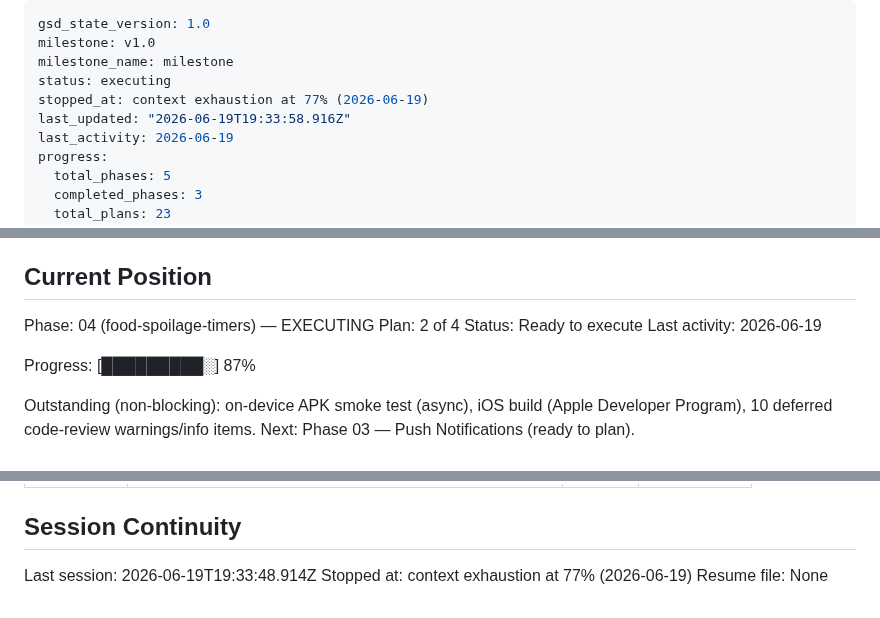
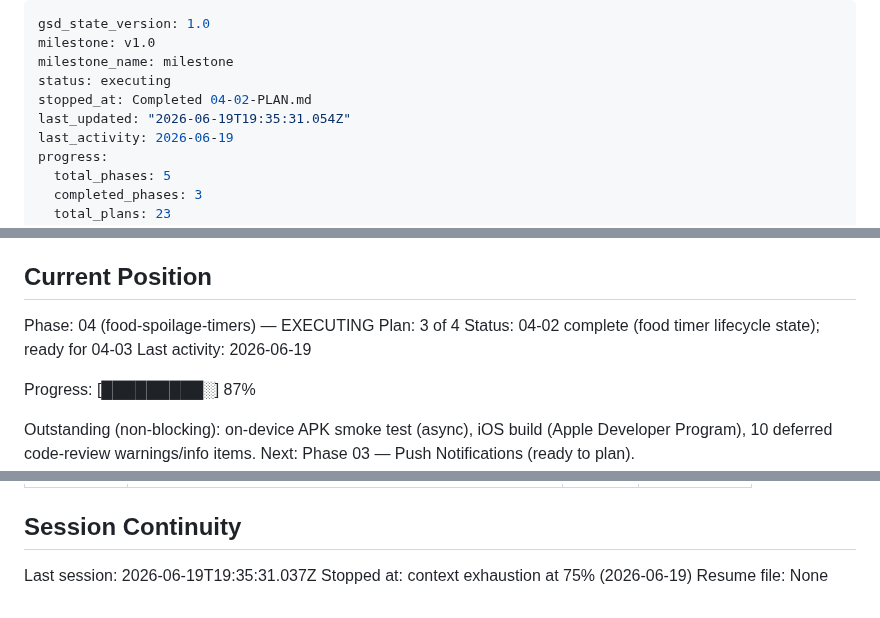
Before and after one commit to Kralgor/cocuyo, a Markdown page: .planning/STATE.md, 3 parts joined by grey strips. GitHub-like rendering.

Commit message:
docs(04-02): complete food timer lifecycle plan
Co-Authored-By: Claude Opus 4.8 <noreply@anthropic.com>

```diff
--- a/.planning/STATE.md
+++ b/.planning/STATE.md
@@ -3,8 +3,8 @@ gsd_state_version: 1.0
 milestone: v1.0
 milestone_name: milestone
 status: executing
-stopped_at: context exhaustion at 77% (2026-06-19)
-last_updated: "2026-06-19T19:33:58.916Z"
+stopped_at: Completed 04-02-PLAN.md
+last_updated: "2026-06-19T19:35:31.054Z"
 last_activity: 2026-06-19
 progress:
   total_phases: 5
@@ -26,8 +26,8 @@ See: .planning/PROJECT.md (updated 2026-05-25)
 ## Current Position
 
 Phase: 04 (food-spoilage-timers) — EXECUTING
-Plan: 2 of 4
-Status: Ready to execute
+Plan: 3 of 4
+Status: 04-02 complete (food timer lifecycle state); ready for 04-03
 Last activity: 2026-06-19
 
 Progress: [█████████░] 87%
@@ -100,6 +101,6 @@ Recent decisions affecting current work:
 
 ## Session Continuity
 
-Last session: 2026-06-19T19:33:48.914Z
-Stopped at: context exhaustion at 77% (2026-06-19)
+Last session: 2026-06-19T19:35:31.037Z
+Stopped at: context exhaustion at 75% (2026-06-19)
 Resume file: None
```
Also changed, not shown: other parts of .planning/STATE.md (+1 -0 lines), .planning/ROADMAP.md (+1 -1 lines), 1 other file.
